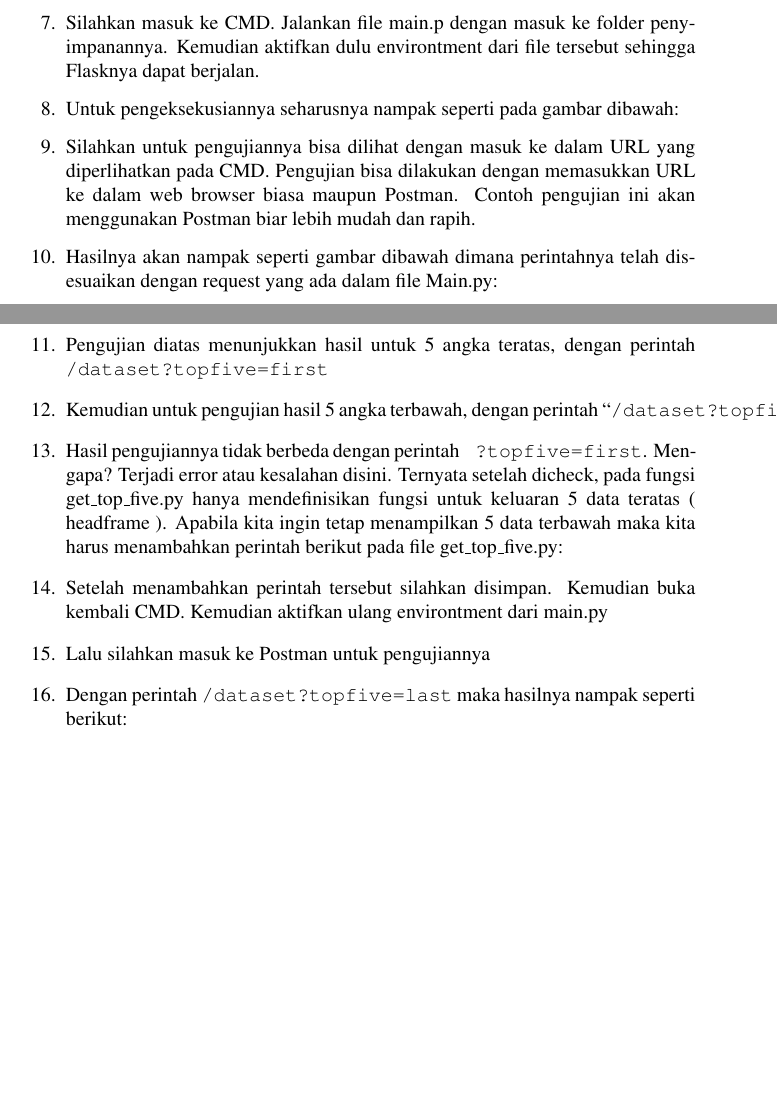
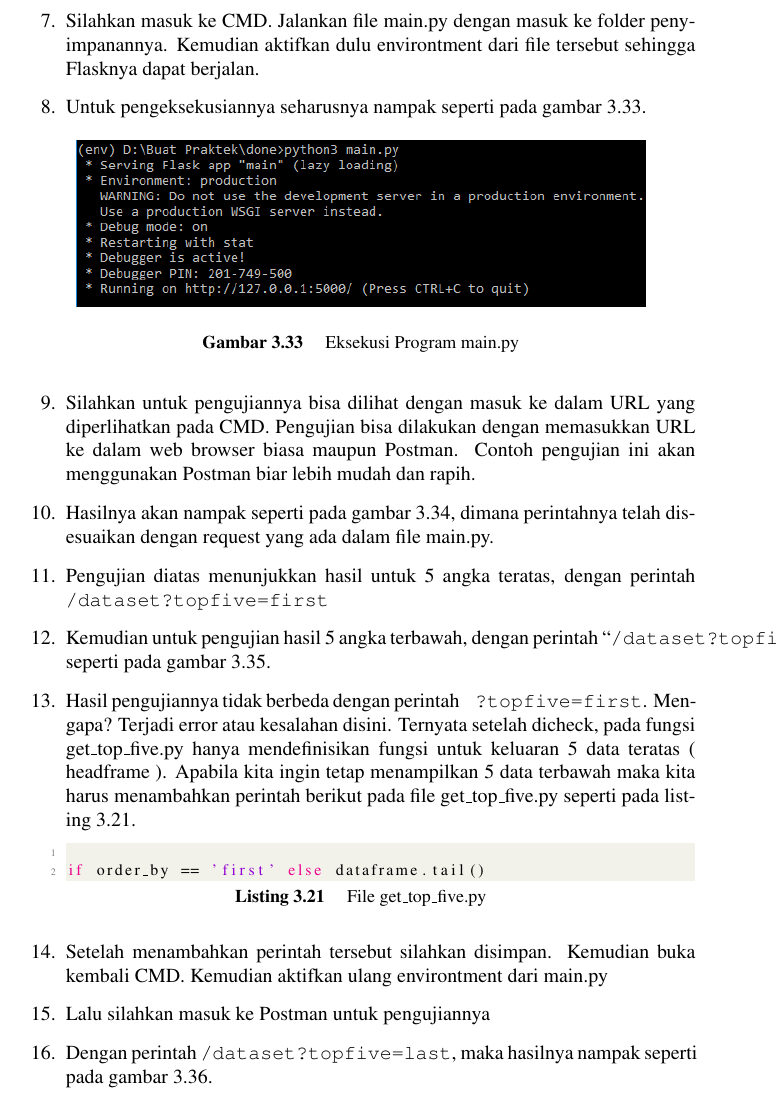
Before and after one commit to BukuInformatika/flask, a LaTeX thesis (main.tex, which reads chapters/8.tex): two parts of pages 70 and 71 of 88 before the commit and part of page 71 of 90 after it, the two joined at a grey line, cut so that both start at the same text, the shorter picture padded with empty space. The pictures show the PDF file main.pdf that the author committed with the source.

Commit message:
menambahkan listing dan gambar contoh kasus 2:penanganan error pada flask

```diff
--- a/chapters/8.tex
+++ b/chapters/8.tex
@@ -776,19 +776,42 @@ Untuk tutorial ini, akan dicontohkan penanganan error untuk contoh Python Flask.
 \item Pertama-tama silahkan pastikan bahwa di laptop anda telah terinstall Python. Python yang digunakan ada Python 2 dan Python 3. Untuk tutorial pertama ini, kita akan menggunakan Python 3.
 \item Kita akan mengeksekusi main.py, sehingga kita bisa menemukan beberapa error. Karena kita akan mengeksekusi main.py, kita juga akan membangun terlebih dahulu fungsi yang akan dimasukkan dalam main.py ( flask ).
 \item Silahkan buka text editor. Gunakan sublime 3.
-\item Kemudian silahkan buat script berikut :
+\item Kemudian silahkan buat script seperti pada listing \ref{lst:topfive}.
+\lstinputlisting[firstline=1, lastline=2, caption=File get\_top\_five.py, label={lst:topfive}]{src/8/get_top_five.py}
 \item Fungsi tersebut disimpan dengan nama file get\_top\_five.py. Fungsi tersebut telah dimasukkan kedalam Flask yaitu main.py sehingga ketika dijalankan fungsinya akan dapat dieksekusi di file flask yang sama dengan fungsi yang lain. Fungsinya yaitu untuk menampilkan 5 data teratas ataupun terbawah pada file CSV.
-\item Adapun code flask yang mengeksekusi fungsi ini ialah nampak seperti pada gambar dibawah:
-\item Silahkan masuk ke CMD. Jalankan file main.p dengan masuk ke folder penyimpanannya. Kemudian aktifkan dulu environtment dari file tersebut sehingga Flasknya dapat berjalan.
-\item Untuk pengeksekusiannya seharusnya nampak seperti pada gambar dibawah:
+\item Adapun code flask yang mengeksekusi fungsi ini ialah nampak seperti pada listing \ref{lst:main11}.
+\lstinputlisting[firstline=3, lastline=9, caption=File main.py, label={lst:main11}]{src/8/main1.py}
+\item Silahkan masuk ke CMD. Jalankan file main.py dengan masuk ke folder penyimpanannya. Kemudian aktifkan dulu environtment dari file tersebut sehingga Flasknya dapat berjalan.
+\item Untuk pengeksekusiannya seharusnya nampak seperti pada gambar \ref{fig:eksekusi_fungsi15}.
+\begin{figure}[!htbp]
+	\centerline{\includegraphics[width=0.85\textwidth]{figures/8/eksekusi_fungsi15.png}}
+	\caption{Eksekusi Program main.py}
+	\label{fig:eksekusi_fungsi15}
+\end{figure}
 \item Silahkan untuk pengujiannya bisa dilihat dengan masuk ke dalam URL yang diperlihatkan pada CMD. Pengujian bisa dilakukan dengan memasukkan URL ke dalam web browser biasa maupun Postman. Contoh pengujian ini akan menggunakan Postman biar lebih mudah dan rapih.
-\item Hasilnya akan nampak seperti gambar dibawah dimana perintahnya telah disesuaikan dengan request yang ada dalam file Main.py:
+\item Hasilnya akan nampak seperti pada gambar \ref{fig:hasil_main}, dimana perintahnya telah disesuaikan dengan request yang ada dalam file main.py.
+\begin{figure}[!htbp]
+	\centerline{\includegraphics[width=0.85\textwidth]{figures/8/hasil_main.png}}
+	\caption{Hasil Eksekusi Program main.py}
+	\label{fig:hasil_main}
+\end{figure}
 \item Pengujian diatas menunjukkan hasil untuk 5 angka teratas, dengan perintah \verb|/dataset?topfive=first|
-\item Kemudian untuk pengujian hasil 5 angka terbawah, dengan perintah “\verb|/dataset?topfive=last|
-\item Hasil pengujiannya tidak berbeda dengan perintah \verb| ?topfive=first|. Mengapa? Terjadi error atau kesalahan disini. Ternyata setelah dicheck, pada fungsi get\_top\_five.py hanya mendefinisikan fungsi untuk keluaran 5 data teratas ( headframe ). Apabila kita ingin tetap menampilkan 5 data terbawah maka kita harus menambahkan perintah berikut pada file get\_top\_five.py:
+\item Kemudian untuk pengujian hasil 5 angka terbawah, dengan perintah “\verb|/dataset?topfive=last| seperti pada gambar \ref{fig:hasil_main12}.
+\begin{figure}[!htbp]
+	\centerline{\includegraphics[width=0.85\textwidth]{figures/8/hasil_main2.png}}
+	\caption{Hasil Eksekusi Program main.py}
+	\label{fig:hasil_main12}
+\end{figure}
+\item Hasil pengujiannya tidak berbeda dengan perintah \verb| ?topfive=first|. Mengapa? Terjadi error atau kesalahan disini. Ternyata setelah dicheck, pada fungsi get\_top\_five.py hanya mendefinisikan fungsi untuk keluaran 5 data teratas ( headframe ). Apabila kita ingin tetap menampilkan 5 data terbawah maka kita harus menambahkan perintah berikut pada file get\_top\_five.py seperti pada listing \ref{lst:topfive}.
+\lstinputlisting[firstline=3, caption=File get\_top\_five.py, label={lst:topfive}]{src/8/get_top_five.py}
 \item Setelah menambahkan perintah tersebut silahkan disimpan. Kemudian buka kembali CMD. Kemudian aktifkan ulang environtment dari main.py
 \item Lalu silahkan masuk ke Postman untuk pengujiannya
-\item Dengan perintah \verb|/dataset?topfive=last| maka hasilnya nampak seperti berikut:
+\item Dengan perintah \verb|/dataset?topfive=last|, maka hasilnya nampak seperti pada gambar \ref{fig:hasil_main13}.
+\begin{figure}[!htbp]
+	\centerline{\includegraphics[width=0.85\textwidth]{figures/8/hasil_main3.png}}
+	\caption{Hasil Eksekusi Program main.py}
+	\label{fig:hasil_main13}
+\end{figure}
 \end{enumerate}
 
 Contoh kasus 3: Untuk tutorial ini, akan dicontohkan penanganan error untuk contoh Python Flask. Ini contoh yang ketiga. Sebelum menangani error. Akan dijelaskan terlebih dahulu tutorial untuk pembangunan Pythonnya kemudian akan masuk kepada penanganan error yang ada. Silahkan simak dan ikuti tutorial berikut:
```
Also changed, not shown: figures/8/eksekusi_fungsi15.png (added), figures/8/eksekusi_fungsi16.png (added), figures/8/hasil_delete.png (added), figures/8/hasil_main.png (added), figures/8/hasil_main2.png (added), figures/8/hasil_main3.png (added), figures/8/hasil_topfive.png (added), main.pdf, 5 other files.
